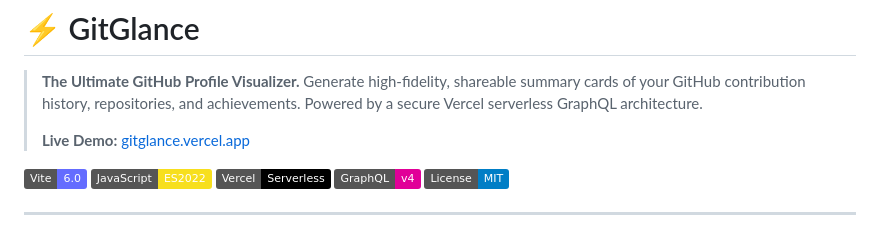
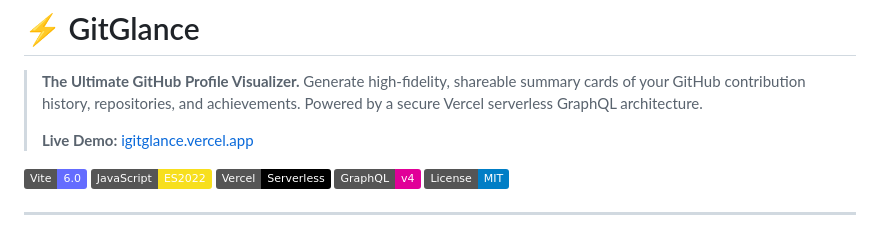
Before and after one commit to i-viki/gitglance, a Markdown page: README.md, the part around the change. Rendered like a GitHub page; badges without logos.

Commit message:
docs: update live demo URL in README

```diff
--- a/README.md
+++ b/README.md
@@ -3,7 +3,7 @@
 > **The Ultimate GitHub Profile Visualizer.**
 > Generate high-fidelity, shareable summary cards of your GitHub contribution history, repositories, and achievements. Powered by a secure Vercel serverless GraphQL architecture.
 >
-> **Live Demo:** [gitglance.vercel.app](https://gitglance.vercel.app)
+> **Live Demo:** [igitglance.vercel.app](https://igitglance.vercel.app)
 
 [![Vite](https://img.shields.io/badge/Vite-6.0-646CFF?logo=vite&logoColor=white)](https://vitejs.dev/)
 [![JavaScript](https://img.shields.io/badge/JavaScript-ES2022-F7DF1E?logo=javascript&logoColor=black)](https://developer.mozilla.org/en-US/docs/Web/JavaScript)
```
